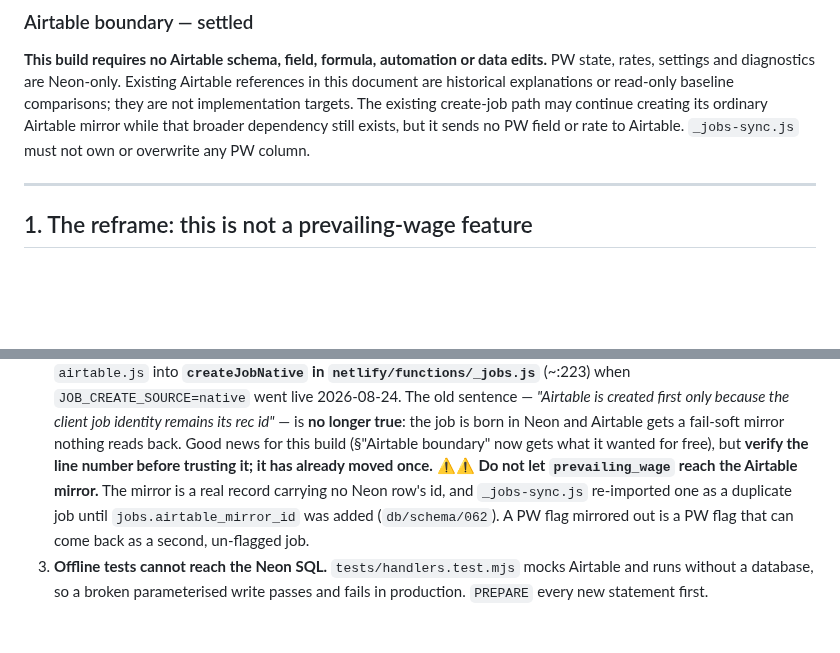
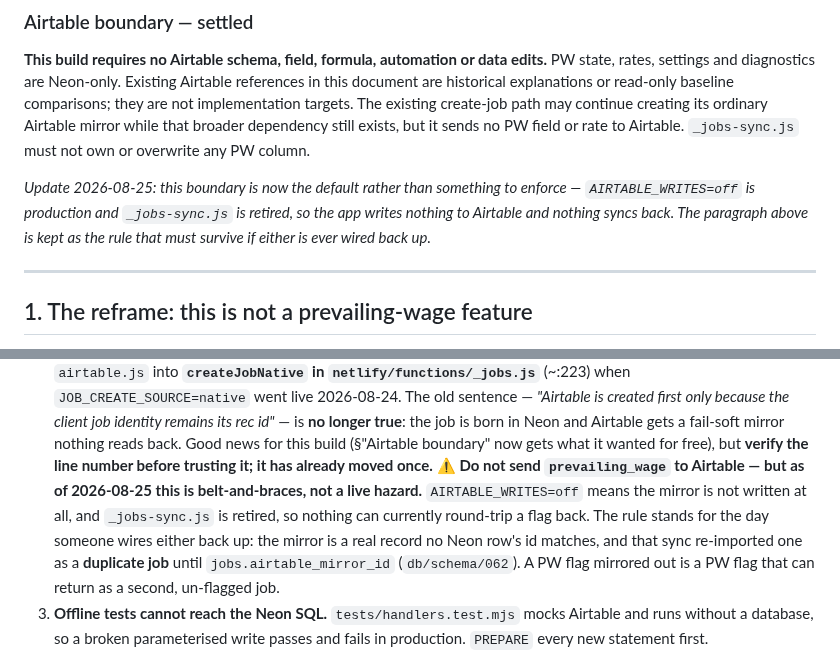
Before and after one commit to ricknee/nee-field-app, a Markdown page: docs/PLAN-prevailing-wage.md, 2 parts joined by grey strips. Rendered like a GitHub page; blank space fills up the shorter version.

Commit message:
docs: PW plan — the Airtable boundary is now the default, not a rule to enforce
AIRTABLE_WRITES=off is production and _jobs-sync.js is retired as of today, so
the mirror isn't written and nothing syncs back. Trap 7.2's 'never mirror the
PW flag' was written as a live hazard; it is belt-and-braces now. Kept as the
rule that must survive if either is wired back up, rather than deleted.

```diff
--- a/docs/PLAN-prevailing-wage.md
+++ b/docs/PLAN-prevailing-wage.md
@@ -44,6 +44,11 @@ historical explanations or read-only baseline comparisons; they are not implemen
 The existing create-job path may continue creating its ordinary Airtable mirror while that broader
 dependency still exists, but it sends no PW field or rate to Airtable. `_jobs-sync.js` must not own
 or overwrite any PW column.
+
+*Update 2026-08-25: this boundary is now the default rather than something to enforce —
+`AIRTABLE_WRITES=off` is production and `_jobs-sync.js` is retired, so the app writes nothing to
+Airtable and nothing syncs back. The paragraph above is kept as the rule that must survive if
+either is ever wired back up.*
 
 ---
 
@@ -424,10 +429,12 @@ Visible warning on the job, flag on the GP figures — same spirit as the existi
    is born in Neon and Airtable gets a fail-soft mirror nothing reads back. Good news for this
    build (§"Airtable boundary" now gets what it wanted for free), but **verify the line number
    before trusting it; it has already moved once.**
-   ⚠⚠ **Do not let `prevailing_wage` reach the Airtable mirror.** The mirror is a real record
-   carrying no Neon row's id, and `_jobs-sync.js` re-imported one as a duplicate job until
-   `jobs.airtable_mirror_id` was added (`db/schema/062`). A PW flag mirrored out is a PW flag that
-   can come back as a second, un-flagged job.
+   ⚠ **Do not send `prevailing_wage` to Airtable — but as of 2026-08-25 this is belt-and-braces,
+   not a live hazard.** `AIRTABLE_WRITES=off` means the mirror is not written at all, and
+   `_jobs-sync.js` is retired, so nothing can currently round-trip a flag back. The rule stands for
+   the day someone wires either back up: the mirror is a real record no Neon row's id matches, and
+   that sync re-imported one as a **duplicate job** until `jobs.airtable_mirror_id` (`db/schema/062`).
+   A PW flag mirrored out is a PW flag that can return as a second, un-flagged job.
 3. **Offline tests cannot reach the Neon SQL.** `tests/handlers.test.mjs` mocks Airtable and runs
    without a database, so a broken parameterised write passes and fails in production. `PREPARE`
    every new statement first.
```
